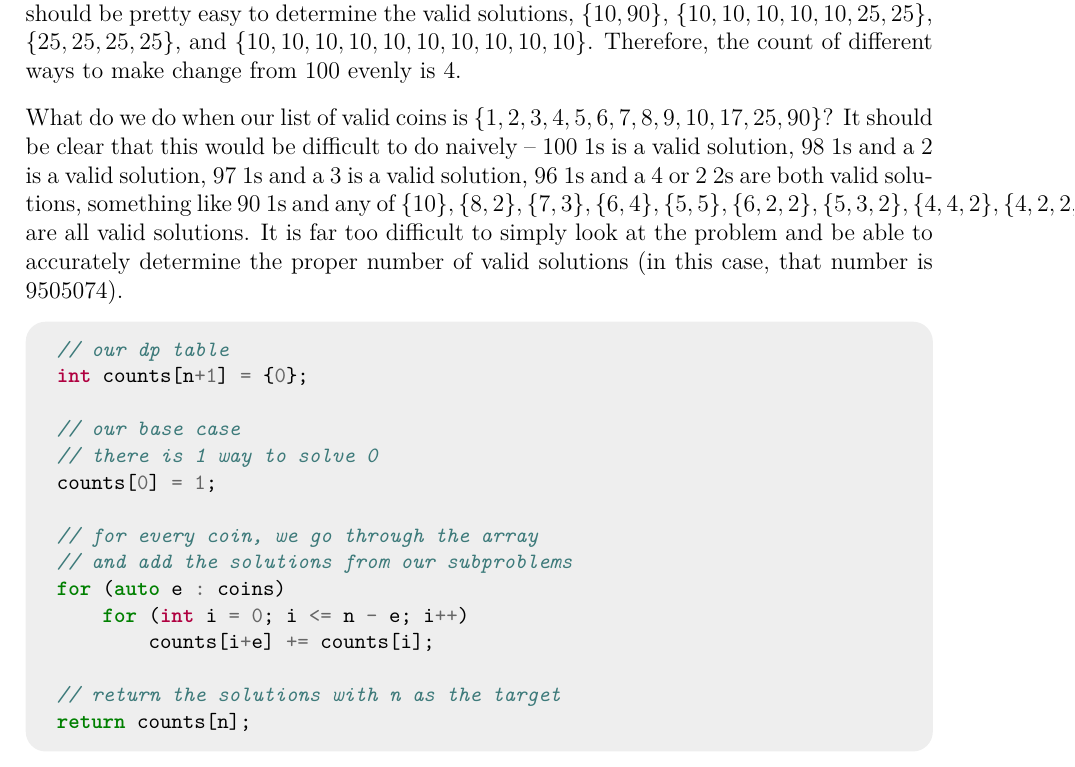
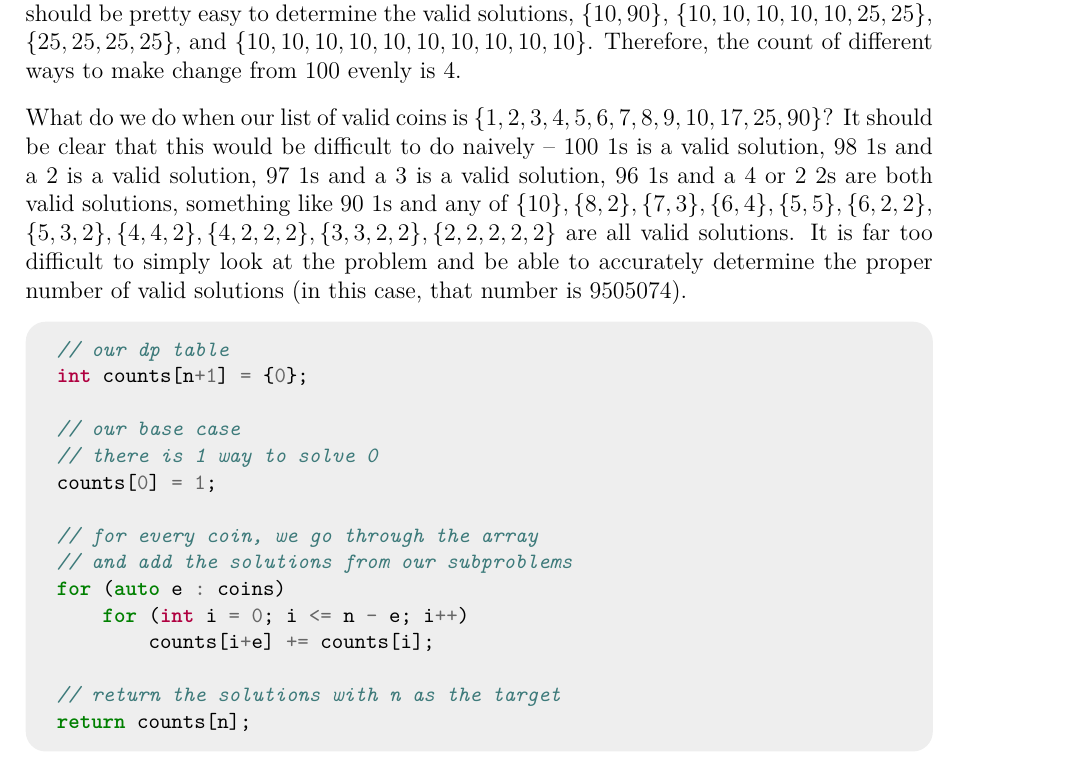
Before and after one commit to JarateKing/Competitive-Programming-Textbook, a LaTeX document (main.tex, which reads chapters/dynamic-programming-problems.tex): part of page 57 of 78, cut so that both start at the same text. Compiled offline with pdfLaTeX.

Commit message:
fixed lack of breaks in long math

```diff
--- a/chapters/dynamic-programming-problems.tex
+++ b/chapters/dynamic-programming-problems.tex
@@ -36,7 +36,7 @@ Something of interest is that we can also use dynamic programming to efficiently
 
 An example of this will be in the coin change problem. Let's say we have a target value $100$ and a list of elements $10,25,90$, and we want to count how many different ways we can make change from $100$ evenly using the elements of our array. In this variant, we have an infinite amount of each element (so that we can reuse the same values repeatedly). It should be pretty easy to determine the valid solutions, $\{10,90\}$, $\{10,10,10,10,10,25,25\}$, $\{25,25,25,25\}$, and $\{10,10,10,10,10,10,10,10,10,10\}$. Therefore, the count of different ways to make change from $100$ evenly is $4$.
 
-What do we do when our list of valid coins is $\{1,2,3,4,5,6,7,8,9,10,17,25,90\}$? It should be clear that this would be difficult to do naively -- $100$ $1$s is a valid solution, $98$ $1$s and a $2$ is a valid solution, $97$ $1$s and a $3$ is a valid solution, $96$ $1$s and a $4$ or $2$ $2$s are both valid solutions, something like $90$ $1$s and any of $\{10\},\{8,2\},\{7,3\},\{6,4\},\{5,5\},\{6,2,2\},\{5,3,2\},\{4,4,2\},\{4,2,2,2\},\{3,3,2,2\},\{2,2,2,2,2\}$ are all valid solutions. It is far too difficult to simply look at the problem and be able to accurately determine the proper number of valid solutions (in this case, that number is $9505074$).
+What do we do when our list of valid coins is $\{1,2,3,4,5,6,7,8,9,10,17,25,90\}$? It should be clear that this would be difficult to do naively -- $100$ $1$s is a valid solution, $98$ $1$s and a $2$ is a valid solution, $97$ $1$s and a $3$ is a valid solution, $96$ $1$s and a $4$ or $2$ $2$s are both valid solutions, something like $90$ $1$s and any of $\{10\},\allowbreak\{8,2\},\allowbreak\{7,3\},\allowbreak\{6,4\},\allowbreak\{5,5\},\allowbreak\{6,2,2\},\allowbreak\{5,3,2\},\allowbreak\{4,4,2\},\allowbreak\{4,2,2,2\},\allowbreak\{3,3,2,2\},\allowbreak\{2,2,2,2,2\}$ are all valid solutions. It is far too difficult to simply look at the problem and be able to accurately determine the proper number of valid solutions (in this case, that number is $9505074$).
 
 \inputcpp{code/dp/coinchange.cpp}
 
```
